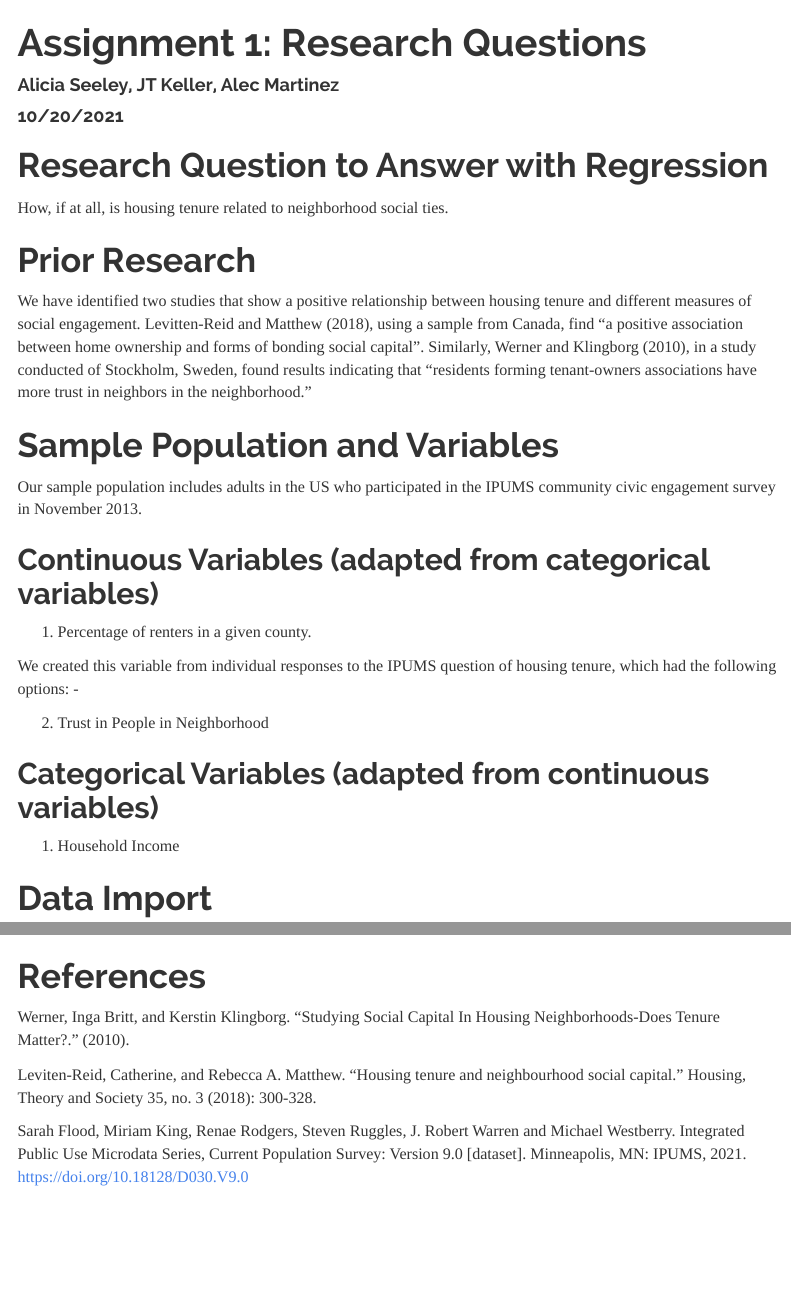
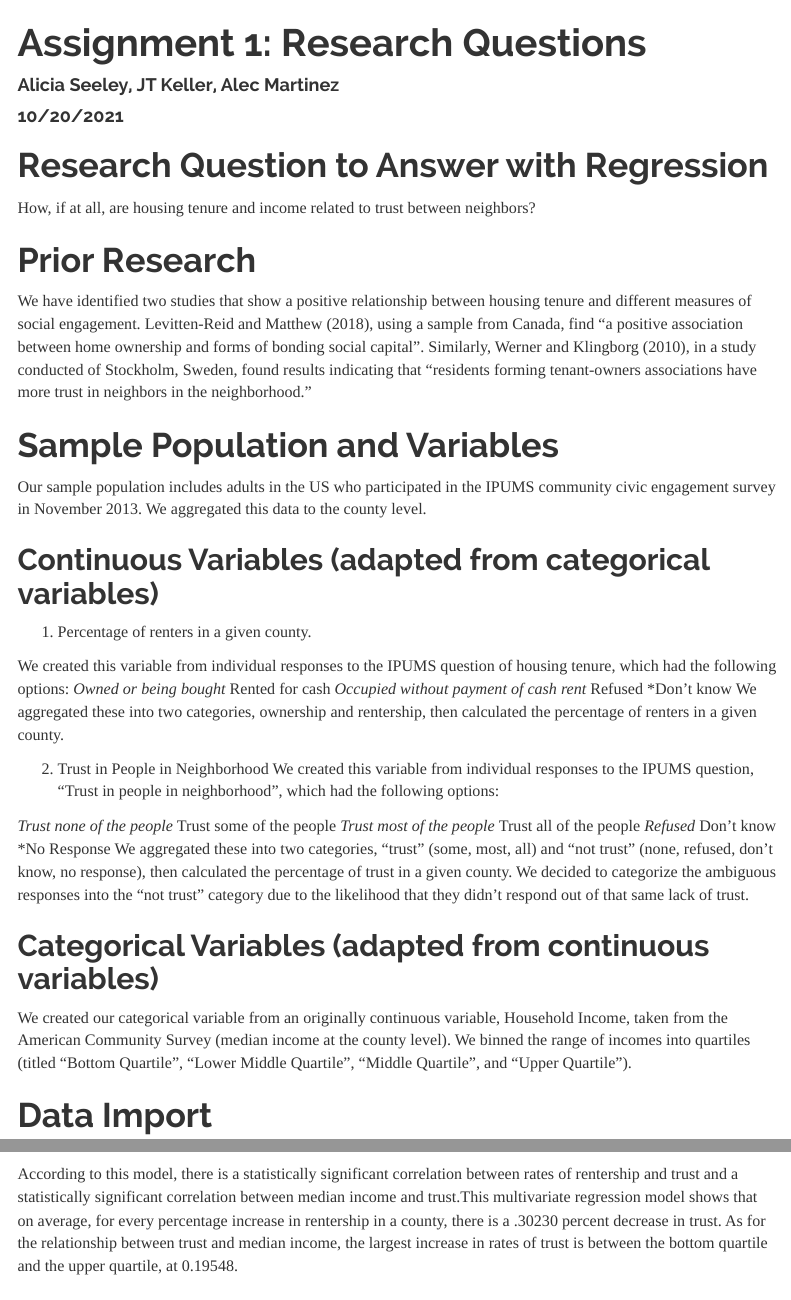
Before and after one commit to jtkeller29/Pull_Ups_R_v2, an R Markdown document (Assignment 3_v2.Rmd): the page in a window 1100 px wide, from its top, and a second part further down, joined at a grey line. Rendered offline with R 4.5, knitr and Pandoc, with nearby package versions; some code elsewhere in the file could not run offline; menus at the side of the page are left out.

Commit message:
Assignment 4 final

````diff
--- a/Assignment 3_v2.Rmd
+++ b/Assignment 3_v2.Rmd
@@ -16,34 +16,43 @@ knitr::opts_chunk$set(echo = TRUE)
 
 # Research Question to Answer with Regression
 
-How, if at all, is housing tenure related to neighborhood social ties.
+How, if at all, are housing tenure and income related to trust between neighbors?
 
 # Prior Research
 
 We have identified two studies that show a positive relationship between housing tenure and different measures of social engagement. Levitten-Reid and Matthew (2018), using a sample from Canada, find "a positive association between home ownership and forms of bonding social capital". Similarly, Werner and Klingborg (2010), in a study conducted of Stockholm, Sweden, found results indicating that "residents forming tenant-owners associations have more trust in neighbors in the neighborhood."
 
-
 # Sample Population and Variables
 
-Our sample population includes adults in the US who participated in the IPUMS community civic engagement survey in November 2013.
+Our sample population includes adults in the US who participated in the IPUMS community civic engagement survey in November 2013. We aggregated this data to the county level.
 
 ## Continuous Variables (adapted from categorical variables)
 
 1. Percentage of renters in a given county.
 
 We created this variable from individual responses to the IPUMS question of housing tenure, which had the following options:
-  -
+  *Owned or being bought
+  *Rented for cash
+  *Occupied without payment of cash rent
+  *Refused
+  *Don't know
+We aggregated these into two categories, ownership and rentership, then calculated the percentage of renters in a given county.
 
 2. Trust in People in Neighborhood
+We created this variable from individual responses to the IPUMS question, "Trust in people in neighborhood", which had the following options:
 
-
+*Trust none of the people
+*Trust some of the people
+*Trust most of the people
+*Trust all of the people
+*Refused
+*Don't know
+*No Response
+We aggregated these into two categories, "trust" (some, most, all) and "not trust" (none, refused, don't know, no response), then calculated the percentage of trust in a given county. We decided to categorize the ambiguous responses into the "not trust" category due to the likelihood that they didn't respond out of that same lack of trust.
 
 ## Categorical Variables (adapted from continuous variables)
 
-1. Household Income
-
-
-
+We created our categorical variable from an originally continuous variable, Household Income, taken from the American Community Survey (median income at the county level). We binned the range of incomes into quartiles (titled "Bottom Quartile", "Lower Middle Quartile", "Middle Quartile", and "Upper Quartile").
 
 # Data Import
 
@@ -341,7 +363,7 @@ full_model <- lm(mean ~ pct_rent + income_quartiles, all_data)
 
 summary(full_model)
 ```
-
+According to this model, there is a statistically significant correlation between rates of rentership and trust and a statistically significant correlation between median income and trust.This multivariate regression model shows that on average, for every percentage increase in rentership in a county, there is a .30230 percent decrease in trust. As for the relationship between trust and median income, the largest increase in rates of trust is between the bottom quartile and the upper quartile, at 0.19548.
 
 
 # References
````
Also changed, not shown: Assignment 3_v2.Rmd (19 more changed lines).
